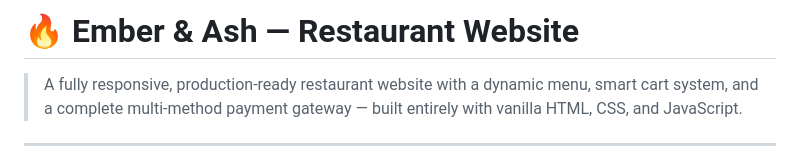
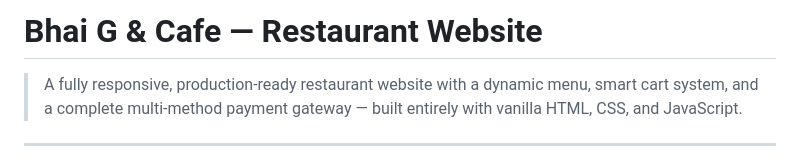
Before and after one commit to bs-bhadauria/Bhai-G-Cafe-Restaurant, a Markdown page: README.md, the part around the change. Rendered like a GitHub page.

Commit message:
Name update
There was some error while making changes through GitBash. So I made it correct through repo directly

```diff
--- a/README.md
+++ b/README.md
@@ -1,4 +1,4 @@
-# 🔥 Ember & Ash — Restaurant Website
+# Bhai G & Cafe — Restaurant Website
 
 > A fully responsive, production-ready restaurant website with a dynamic menu, smart cart system, and a complete multi-method payment gateway — built entirely with vanilla HTML, CSS, and JavaScript.
 
```
